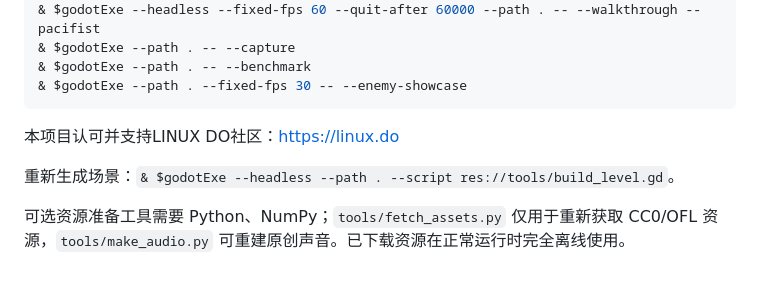
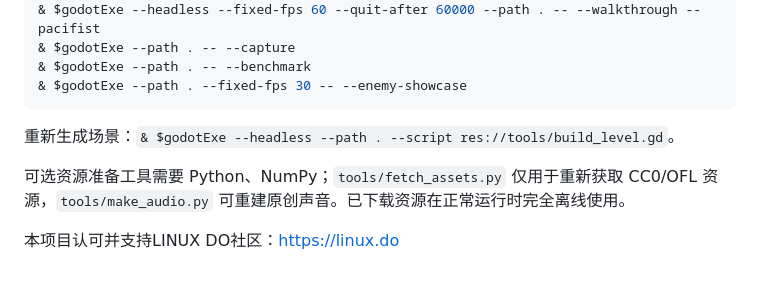
Before and after one commit to semibluff888/rainrot, a Markdown page: README.md, the part around the change. Rendered like a GitHub page.

````diff
--- a/README.md
+++ b/README.md
@@ -87,8 +87,9 @@ $godotExe = 'D:\Godot_v4.7.1-stable_win64.exe\Godot_v4.7.1-stable_win64_console.
 & $godotExe --path . -- --benchmark
 & $godotExe --path . --fixed-fps 30 -- --enemy-showcase
 ```
-本项目认可并支持LINUX DO社区：https://linux.do
 
 重新生成场景：`& $godotExe --headless --path . --script res://tools/build_level.gd`。
 
 可选资源准备工具需要 Python、NumPy；`tools/fetch_assets.py` 仅用于重新获取 CC0/OFL 资源，`tools/make_audio.py` 可重建原创声音。已下载资源在正常运行时完全离线使用。
+
+本项目认可并支持LINUX DO社区：https://linux.do
````
